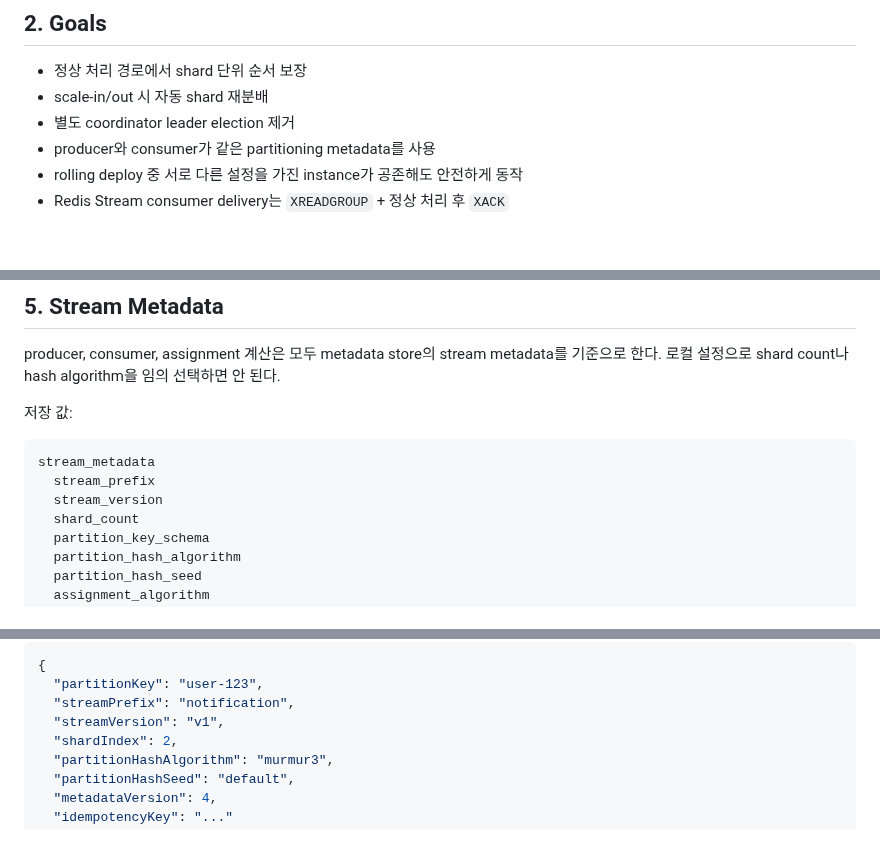
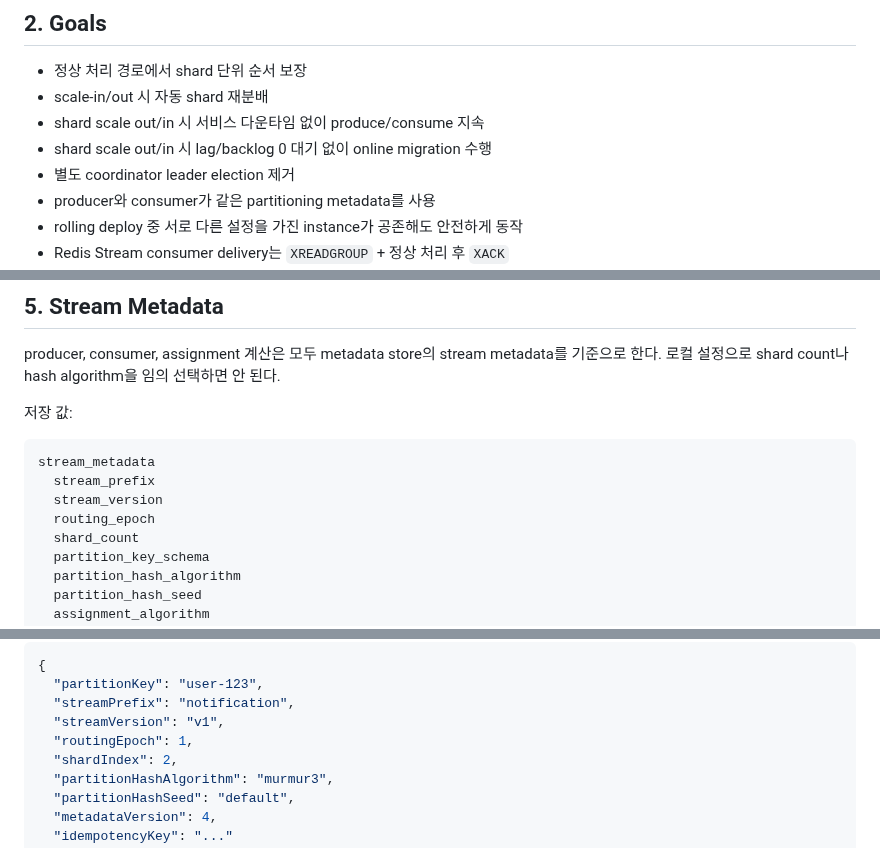
Before and after one commit to ghkdqhrbals/personal-module, a Markdown page: REDIS_STREAM_SHAR_PLANNING.md, 3 parts joined by grey strips. Drawn GitHub-style; blank space fills up the shorter version.

```diff
--- a/REDIS_STREAM_SHAR_PLANNING.md
+++ b/REDIS_STREAM_SHAR_PLANNING.md
@@ -48,6 +48,8 @@ Redis Stream은 Kafka처럼 broker가 partition assignment와 rebalance를 관
 
 * 정상 처리 경로에서 shard 단위 순서 보장
 * scale-in/out 시 자동 shard 재분배
+* shard scale out/in 시 서비스 다운타임 없이 produce/consume 지속
+* shard scale out/in 시 lag/backlog 0 대기 없이 online migration 수행
 * 별도 coordinator leader election 제거
 * producer와 consumer가 같은 partitioning metadata를 사용
 * rolling deploy 중 서로 다른 설정을 가진 instance가 공존해도 안전하게 동작
@@ -113,6 +116,7 @@ producer, consumer, assignment 계산은 모두 metadata store의 stream metadat
 stream_metadata
   stream_prefix
   stream_version
+  routing_epoch
   shard_count
   partition_key_schema
   partition_hash_algorithm
@@ -171,6 +175,7 @@ message에는 routing metadata를 넣는다.
   "partitionKey": "user-123",
   "streamPrefix": "notification",
   "streamVersion": "v1",
+  "routingEpoch": 1,
   "shardIndex": 2,
   "partitionHashAlgorithm": "murmur3",
   "partitionHashSeed": "default",
```
Also changed, not shown: other parts of REDIS_STREAM_SHAR_PLANNING.md (+63 -33 lines).
